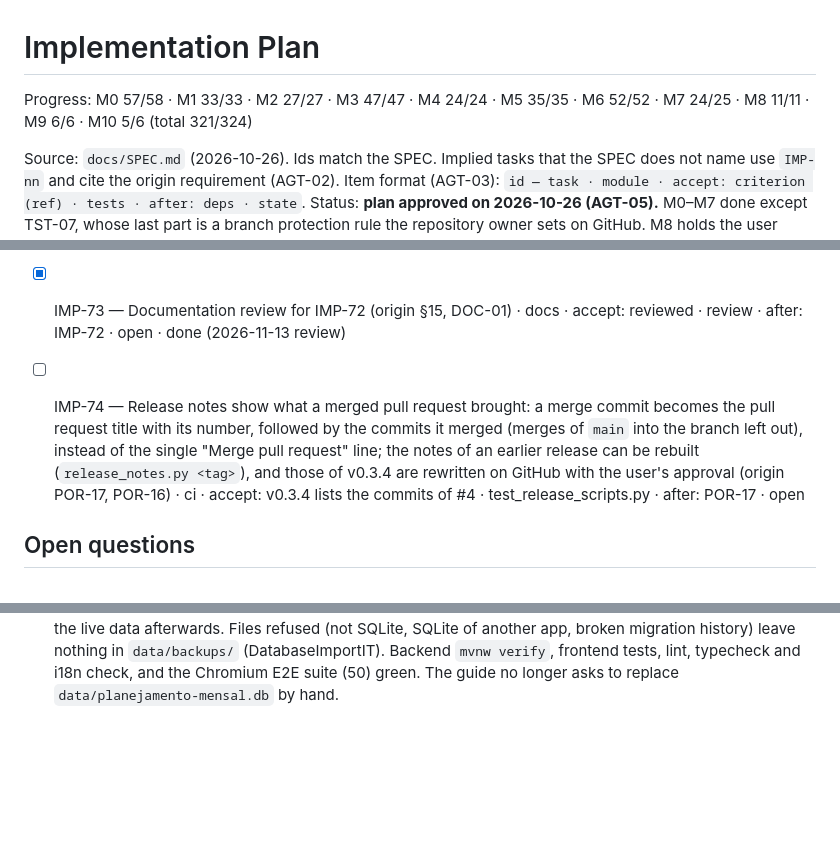
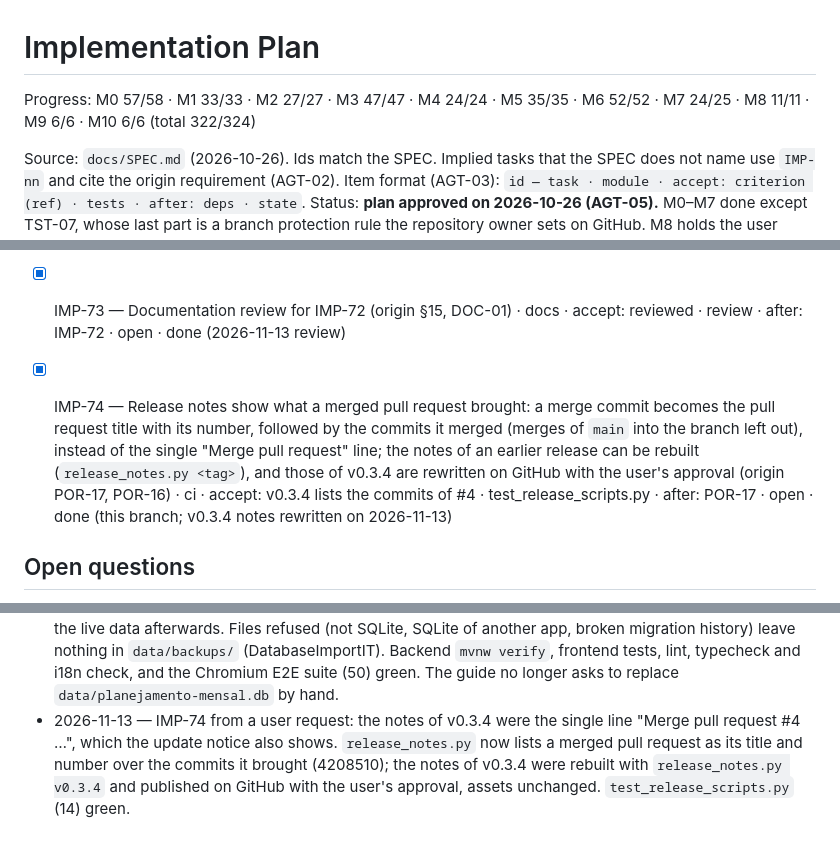
Before and after one commit to AndersonGACFilho/Monthly-Planning, a Markdown page: docs/IMPLEMENTATION_PLAN.md, 3 parts joined by grey strips. Rendered like a GitHub page; blank space fills up the shorter version.

Commit message:
Document the release notes of merged pull requests
The plan, the traceability matrix and the changelog record the new
release notes and the rewritten notes of v0.3.4.

```diff
--- a/docs/IMPLEMENTATION_PLAN.md
+++ b/docs/IMPLEMENTATION_PLAN.md
@@ -1,6 +1,6 @@
 # Implementation Plan
 
-Progress: M0 57/58 · M1 33/33 · M2 27/27 · M3 47/47 · M4 24/24 · M5 35/35 · M6 52/52 · M7 24/25 · M8 11/11 · M9 6/6 · M10 5/6 (total 321/324)
+Progress: M0 57/58 · M1 33/33 · M2 27/27 · M3 47/47 · M4 24/24 · M5 35/35 · M6 52/52 · M7 24/25 · M8 11/11 · M9 6/6 · M10 6/6 (total 322/324)
 
 Source: `docs/SPEC.md` (2026-10-26). Ids match the SPEC. Implied tasks that the SPEC does not name use `IMP-nn` and cite the origin requirement (AGT-02).
 Item format (AGT-03): `id — task · module · accept: criterion (ref) · tests · after: deps · state`.
@@ -371,7 +371,7 @@ Asked by the user on 2026-11-13: export the database more easily, import a datab
 - [x] IMP-72 — A database file (`.db`, such as one from IMP-69) is imported from *Settings → Backups and data*: the app checks it is an intact SQLite database of this app (header, `PRAGMA integrity_check`, Flyway history), keeps it in `data/backups/` as `planejamento-mensal-<stamp>-imported.db`, out of the automatic cleanup, and opens it as a copy to check (IMP-58), from where *Restore* makes it the live data after backing them up (`POST /api/database/imports`, multipart) (origin POR-14, RNF-07) · shared/frontend · accept: the live data never change on import; an invalid file is refused (400 `database-file-invalid`) and nothing is kept · DatabaseImportIT, SettingsPage.test.tsx, backupName.test.ts · after: IMP-69, IMP-58 · open · done (this branch)
 - [x] IMP-73 — Documentation review for IMP-72 (origin §15, DOC-01) · docs · accept: reviewed · review · after: IMP-72 · open · done (2026-11-13 review)
 
-- [ ] IMP-74 — Release notes show what a merged pull request brought: a merge commit becomes the pull request title with its number, followed by the commits it merged (merges of `main` into the branch left out), instead of the single "Merge pull request" line; the notes of an earlier release can be rebuilt (`release_notes.py <tag>`), and those of v0.3.4 are rewritten on GitHub with the user's approval (origin POR-17, POR-16) · ci · accept: v0.3.4 lists the commits of #4 · test_release_scripts.py · after: POR-17 · open
+- [x] IMP-74 — Release notes show what a merged pull request brought: a merge commit becomes the pull request title with its number, followed by the commits it merged (merges of `main` into the branch left out), instead of the single "Merge pull request" line; the notes of an earlier release can be rebuilt (`release_notes.py <tag>`), and those of v0.3.4 are rewritten on GitHub with the user's approval (origin POR-17, POR-16) · ci · accept: v0.3.4 lists the commits of #4 · test_release_scripts.py · after: POR-17 · open · done (this branch; v0.3.4 notes rewritten on 2026-11-13)
 
 ## Open questions
 
@@ -486,3 +486,4 @@ Answered or adopted (history kept in Decisions): Q1, Q2, Q3, Q4, Q5, Q6, Q7, Q8,
 - 2026-11-11 — M9 from user requests: requirements recorded (0487644); income deletion fixed and rules ended from a month (af6f521); open bills paid (d39fb22); fixed expenses among the statement's future expenses (bd00971); subscription categories (ff60b11); debug mode (00088a2); documentation review (IMP-68). Checked in the browser against a backend seeded with the masked bills: an income whose months were shown is deleted; a received salary is ended from December, November kept and December removed; the household statement lists installments and the rent for December to February in HTML and CSV; classifying a single purchase in "Assinaturas" projects it as `*` and the overview shows "Assinaturas R$ 50,00"; the open November bill is paid after the confirmation; with the debug mode on, a refused setting shows code, status, request id and address, and the same request id marks its lines in the backend log. Backend `mvnw verify`, frontend tests, lint, typecheck and i18n check, and the Chromium E2E suite (50) green.
 - 2026-11-13 — M10 from user requests: requirements recorded and POR-16, POR-17 closed on CI evidence (717134d); database export (53dd6f8, plus icon-only export buttons below 1200 px); log rotation (02caf9e); documentation review (IMP-71). Checked by hand against the preview backend: `GET /api/data-export?format=db` answered a dated `application/vnd.sqlite3` file that opened with the same members and entries and passed `PRAGMA integrity_check`; *Exportar banco* in the top bar ended with the file name notice; the top bar stays one line at 800 and 1280 px. Backend `mvnw verify`, frontend tests, lint, typecheck and i18n check, shell `cargo test` and clippy, and the Chromium E2E suite (50) green. The user guide tells to replace `data/planejamento-mensal.db` with an export instead of placing it in `data/backups/`, where the automatic cleanup could remove it.
 - 2026-11-13 — IMP-72 from a user request: a database file is imported to check and restore (a7d8b7d). Checked in the browser against the preview backend: a 368 KB file exported from the page and given to *Importar banco (.db)* was listed as *Importado*, opened with the yellow band and *Restaurar* offered; back to the live data afterwards. Files refused (not SQLite, SQLite of another app, broken migration history) leave nothing in `data/backups/` (DatabaseImportIT). Backend `mvnw verify`, frontend tests, lint, typecheck and i18n check, and the Chromium E2E suite (50) green. The guide no longer asks to replace `data/planejamento-mensal.db` by hand.
+- 2026-11-13 — IMP-74 from a user request: the notes of v0.3.4 were the single line "Merge pull request #4 …", which the update notice also shows. `release_notes.py` now lists a merged pull request as its title and number over the commits it brought (4208510); the notes of v0.3.4 were rebuilt with `release_notes.py v0.3.4` and published on GitHub with the user's approval, assets unchanged. `test_release_scripts.py` (14) green.
```
Also changed, not shown: CHANGELOG.md (+2 -0 lines), docs/TRACEABILITY.md (+1 -1 lines).
